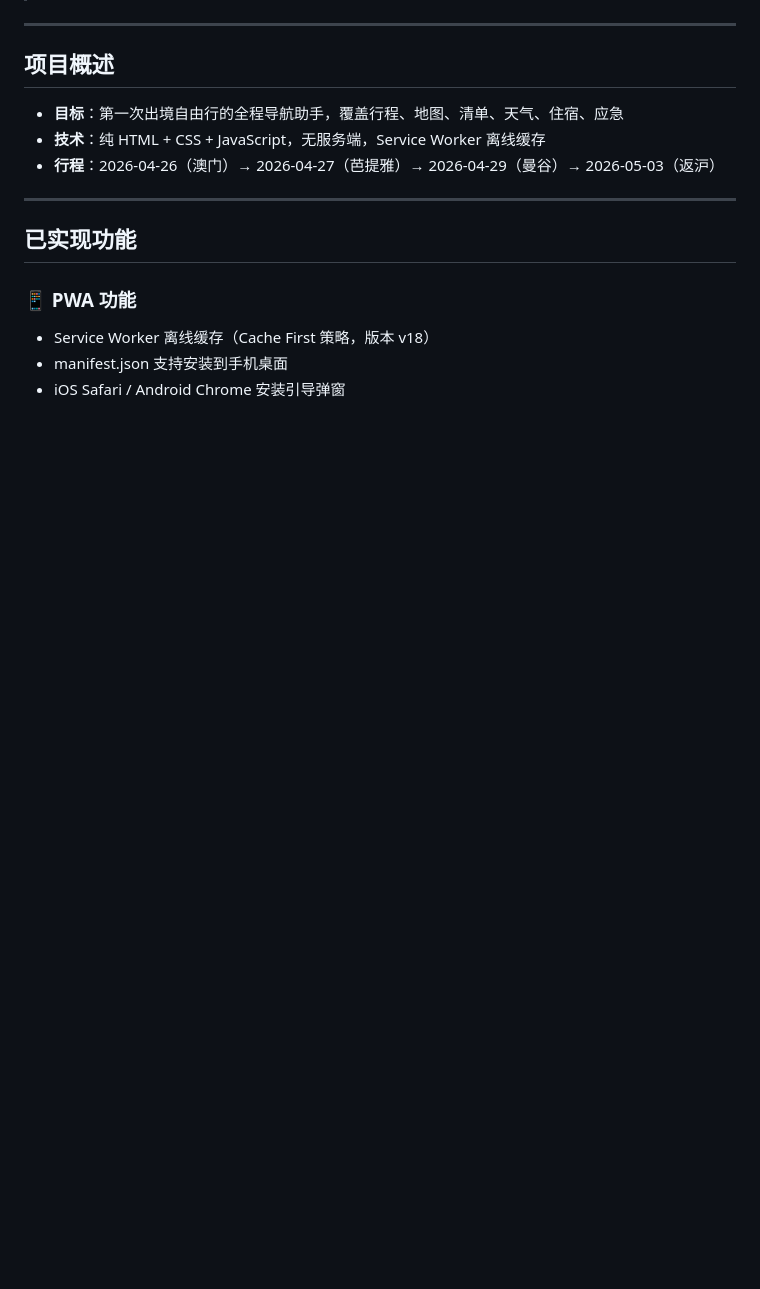
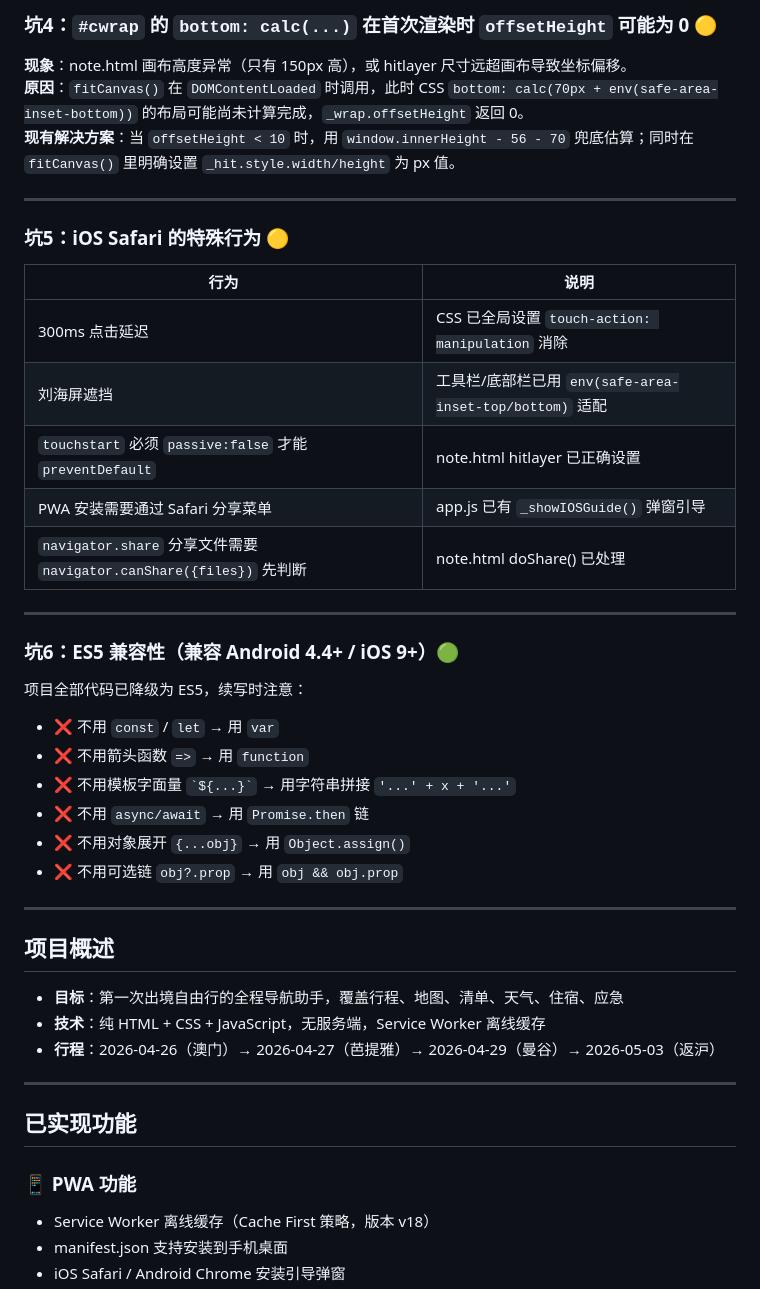
Before and after one commit to weif9613-creator/triplite, a Markdown page: README.md, the part around one of its changes. Rendered like a GitHub page; blank space fills up the shorter version.

```diff
--- a/README.md
+++ b/README.md
@@ -5,3 +60,32 @@
+### 坑4：`#cwrap` 的 `bottom: calc(...)` 在首次渲染时 `offsetHeight` 可能为 0 🟡
+
+**现象**：note.html 画布高度异常（只有 150px 高），或 hitlayer 尺寸远超画布导致坐标偏移。
+**原因**：`fitCanvas()` 在 `DOMContentLoaded` 时调用，此时 CSS `bottom: calc(70px + env(safe-area-inset-bottom))` 的布局可能尚未计算完成，`_wrap.offsetHeight` 返回 0。
+**现有解决方案**：当 `offsetHeight < 10` 时，用 `window.innerHeight - 56 - 70` 兜底估算；同时在 `fitCanvas()` 里明确设置 `_hit.style.width/height` 为 px 值。
+
+---
+
+### 坑5：iOS Safari 的特殊行为 🟡
+
+| 行为 | 说明 |
+|------|------|
+| 300ms 点击延迟 | CSS 已全局设置 `touch-action: manipulation` 消除 |
+| 刘海屏遮挡 | 工具栏/底部栏已用 `env(safe-area-inset-top/bottom)` 适配 |
+| `touchstart` 必须 `passive:false` 才能 `preventDefault` | note.html hitlayer 已正确设置 |
+| PWA 安装需要通过 Safari 分享菜单 | app.js 已有 `_showIOSGuide()` 弹窗引导 |
+| `navigator.share` 分享文件需要 `navigator.canShare({files})` 先判断 | note.html doShare() 已处理 |
+
+---
+
+### 坑6：ES5 兼容性（兼容 Android 4.4+ / iOS 9+）🟢
+
+项目全部代码已降级为 ES5，续写时注意：
+- ❌ 不用 `const` / `let` → 用 `var`
+- ❌ 不用箭头函数 `=>` → 用 `function`
+- ❌ 不用模板字面量 `` `${...}` `` → 用字符串拼接 `'...' + x + '...'`
+- ❌ 不用 `async/await` → 用 `Promise.then` 链
+- ❌ 不用对象展开 `{...obj}` → 用 `Object.assign()`
+- ❌ 不用可选链 `obj?.prop` → 用 `obj && obj.prop`
 
 ---
 
```
Also changed, not shown: other parts of README.md (+55 -0 lines).
